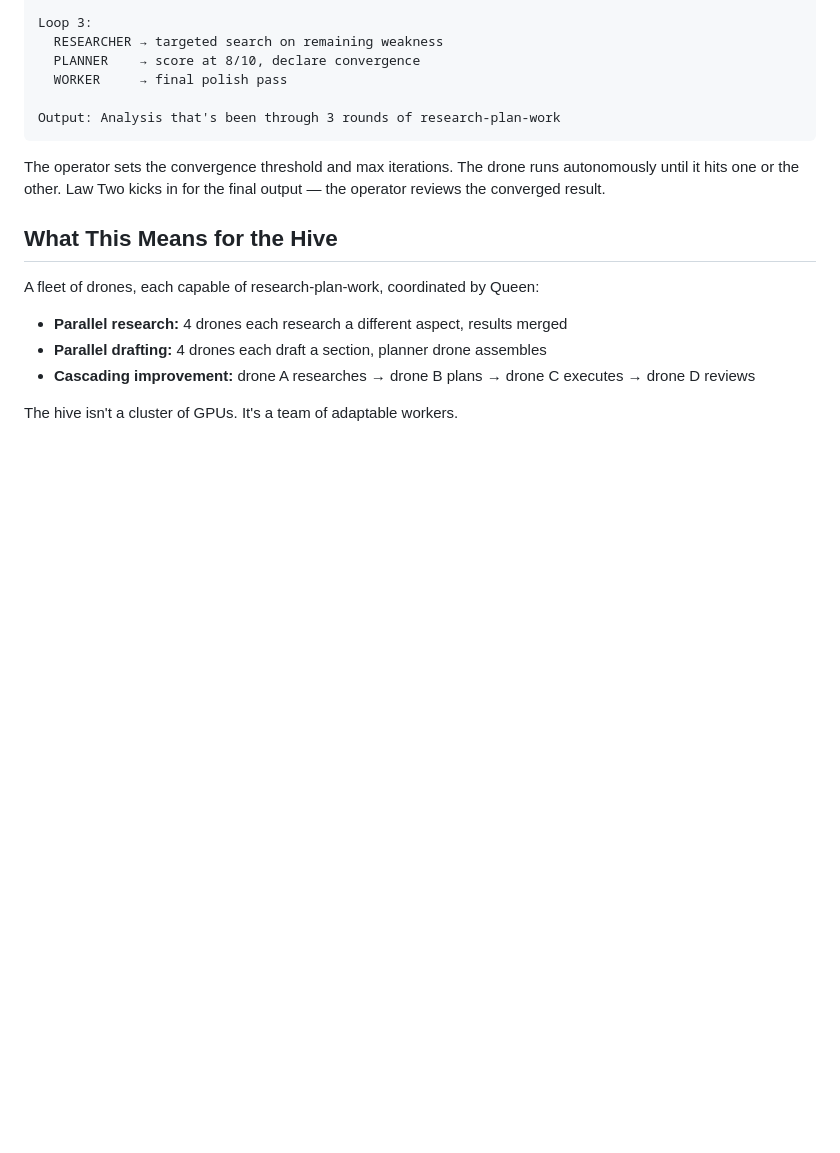
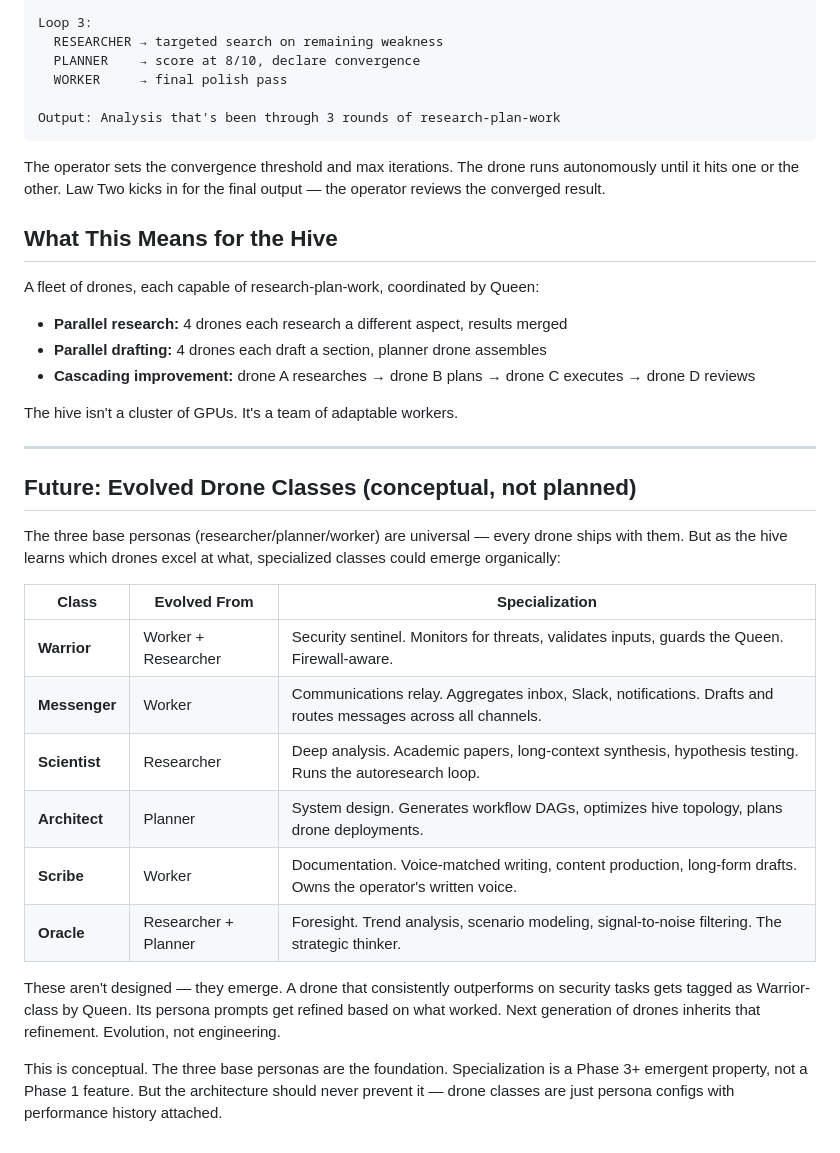
Before and after one commit to akillies/borgclaw, a Markdown page: specs/DRONE-PERSONAS.md, the part around the change. Rendered like a GitHub page; blank space fills up the shorter version.

Commit message:
docs: add evolved drone classes footnote (conceptual, Phase 3+)
Warrior, Messenger, Scientist, Architect, Scribe, Oracle — emergent
specializations from the three base personas. Not designed, discovered.
Conceptual note for future, not a build commitment.

Co-Authored-By: Claude Opus 4.6 (1M context) <noreply@anthropic.com>

```diff
--- a/specs/DRONE-PERSONAS.md
+++ b/specs/DRONE-PERSONAS.md
@@ -184,3 +184,22 @@ A fleet of drones, each capable of research-plan-work, coordinated by Queen:
 - **Cascading improvement:** drone A researches → drone B plans → drone C executes → drone D reviews
 
 The hive isn't a cluster of GPUs. It's a team of adaptable workers.
+
+---
+
+## Future: Evolved Drone Classes (conceptual, not planned)
+
+The three base personas (researcher/planner/worker) are universal — every drone ships with them. But as the hive learns which drones excel at what, specialized classes could emerge organically:
+
+| Class | Evolved From | Specialization |
+|-------|-------------|---------------|
+| **Warrior** | Worker + Researcher | Security sentinel. Monitors for threats, validates inputs, guards the Queen. Firewall-aware. |
+| **Messenger** | Worker | Communications relay. Aggregates inbox, Slack, notifications. Drafts and routes messages across all channels. |
+| **Scientist** | Researcher | Deep analysis. Academic papers, long-context synthesis, hypothesis testing. Runs the autoresearch loop. |
+| **Architect** | Planner | System design. Generates workflow DAGs, optimizes hive topology, plans drone deployments. |
+| **Scribe** | Worker | Documentation. Voice-matched writing, content production, long-form drafts. Owns the operator's written voice. |
+| **Oracle** | Researcher + Planner | Foresight. Trend analysis, scenario modeling, signal-to-noise filtering. The strategic thinker. |
+
+These aren't designed — they emerge. A drone that consistently outperforms on security tasks gets tagged as Warrior-class by Queen. Its persona prompts get refined based on what worked. Next generation of drones inherits that refinement. Evolution, not engineering.
+
+This is conceptual. The three base personas are the foundation. Specialization is a Phase 3+ emergent property, not a Phase 1 feature. But the architecture should never prevent it — drone classes are just persona configs with performance history attached.
```
